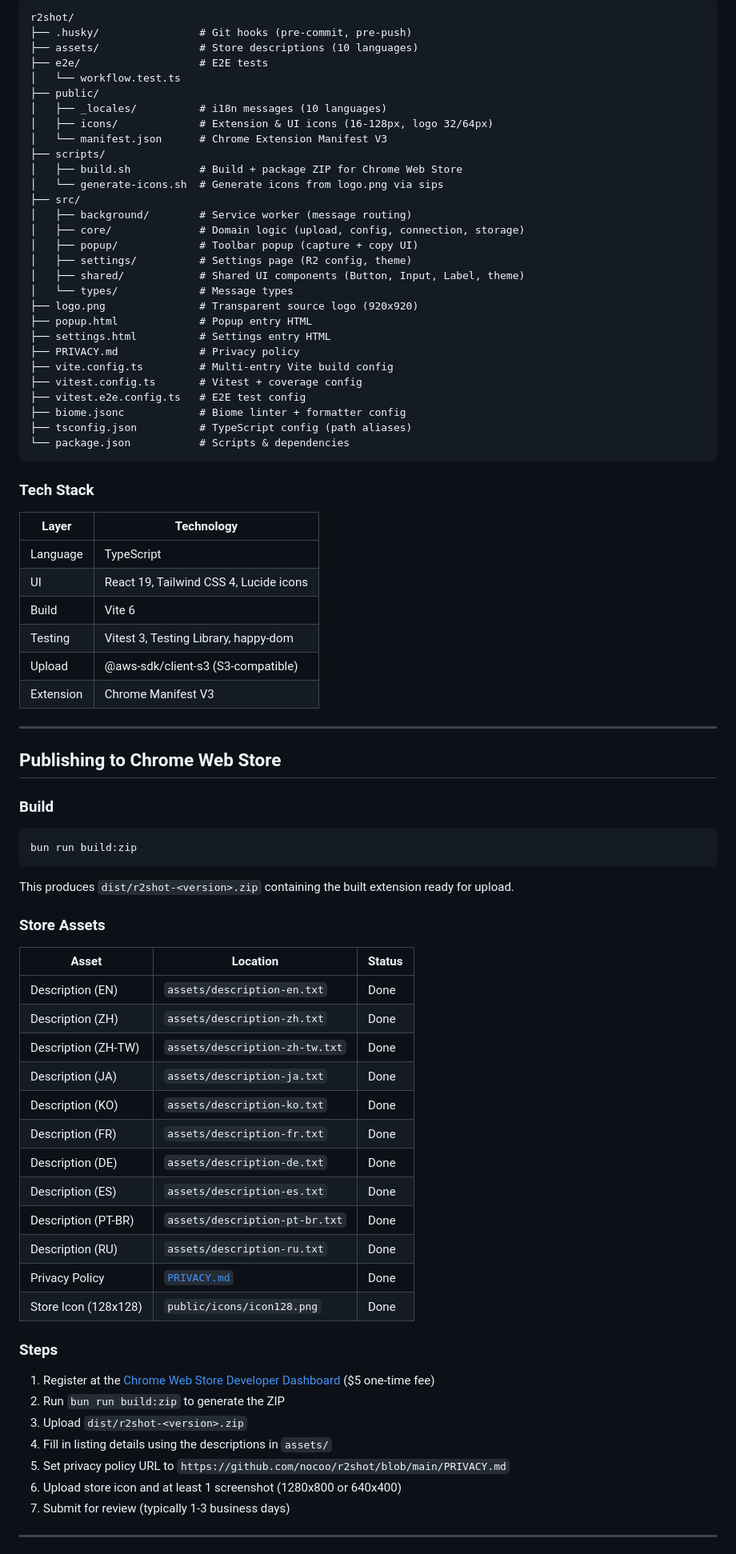
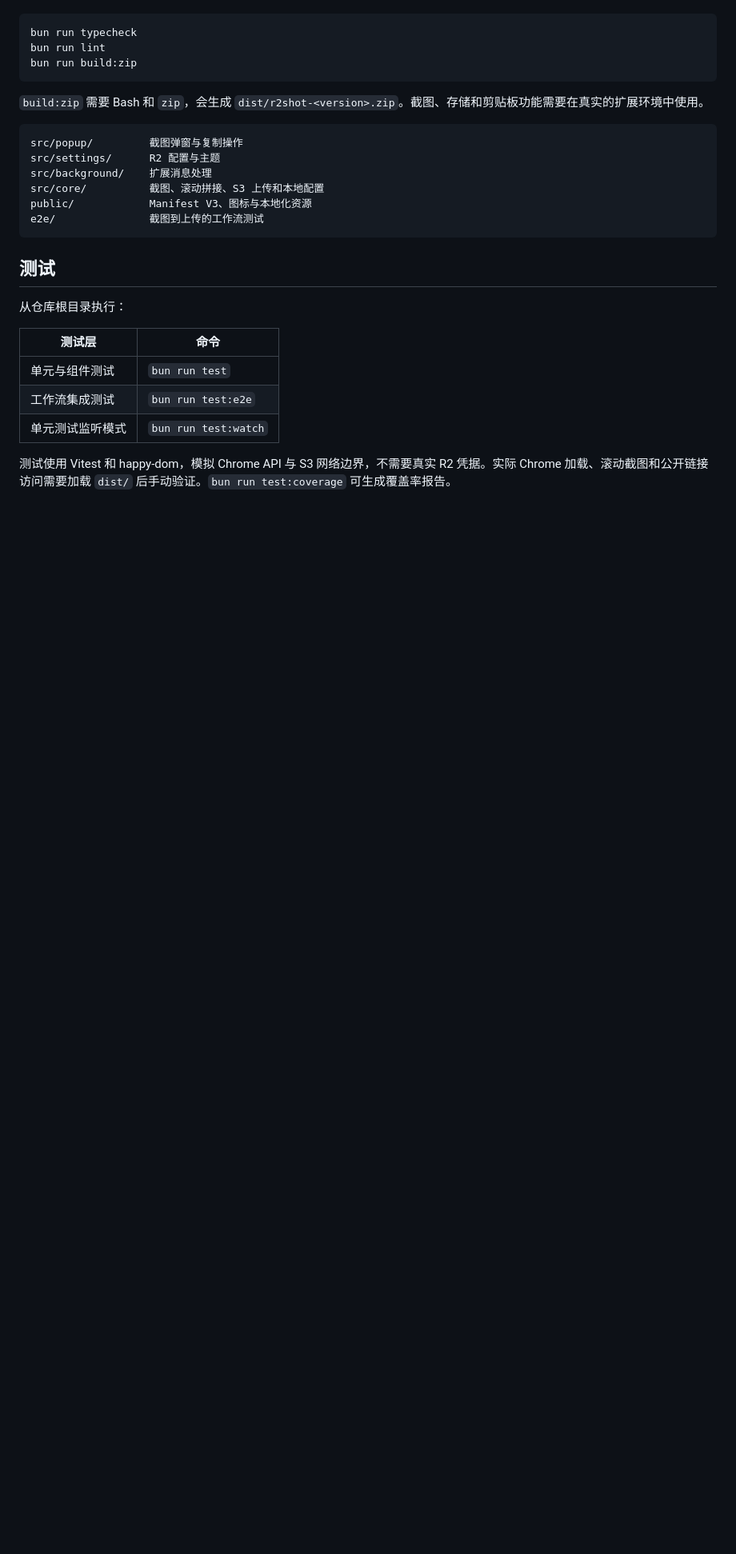
Before and after one commit to nocoo/r2shot, a Markdown page: README.md, the part around one of its changes. Shown at 80% size. GitHub-like rendering; blank space fills up the shorter version.

Commit message:
docs: refresh bilingual project readmes

````diff
--- a/README.md
+++ b/README.md
@@ -99,85 +72,30 @@ All files           |   97.62 |    91.60 |   93.93 |   97.62 |
 
-```
-r2shot/
-├── .husky/                # Git hooks (pre-commit, pre-push)
-├── assets/                # Store descriptions (10 languages)
-├── e2e/                   # E2E tests
-│   └── workflow.test.ts
-├── public/
-│   ├── _locales/          # i18n messages (10 languages)
-│   ├── icons/             # Extension & UI icons (16-128px, logo 32/64px)
-│   └── manifest.json      # Chrome Extension Manifest V3
-├── scripts/
-│   ├── build.sh           # Build + package ZIP for Chrome Web Store
-│   └── generate-icons.sh  # Generate icons from logo.png via sips
-├── src/
-│   ├── background/        # Service worker (message routing)
-│   ├── core/              # Domain logic (upload, config, connection, storage)
-│   ├── popup/             # Toolbar popup (capture + copy UI)
-│   ├── settings/          # Settings page (R2 config, theme)
-│   ├── shared/            # Shared UI components (Button, Input, Label, theme)
-│   └── types/             # Message types
-├── logo.png               # Transparent source logo (920x920)
-├── popup.html             # Popup entry HTML
-├── settings.html          # Settings entry HTML
-├── PRIVACY.md             # Privacy policy
-├── vite.config.ts         # Multi-entry Vite build config
-├── vitest.config.ts       # Vitest + coverage config
-├── vitest.e2e.config.ts   # E2E test config
-├── biome.jsonc            # Biome linter + formatter config
-├── tsconfig.json          # TypeScript config (path aliases)
-└── package.json           # Scripts & dependencies
-```
-
-### Tech Stack
-
-| Layer | Technology |
-|---|---|
-| Language | TypeScript |
-| UI | React 19, Tailwind CSS 4, Lucide icons |
-| Build | Vite 6 |
-| Testing | Vitest 3, Testing Library, happy-dom |
-| Upload | @aws-sdk/client-s3 (S3-compatible) |
-| Extension | Chrome Manifest V3 |
-
----
-
-## Publishing to Chrome Web Store
-
-### Build
-
-```sh
+```bash
+bun run typecheck
+bun run lint
 bun run build:zip
 ```
 
-This produces `dist/r2shot-<version>.zip` containing the built extension ready for upload.
+`build:zip` 需要 Bash 和 `zip`，会生成 `dist/r2shot-<version>.zip`。截图、存储和剪贴板功能需要在真实的扩展环境中使用。
 
-### Store Assets
+```text
+src/popup/         截图弹窗与复制操作
+src/settings/      R2 配置与主题
+src/background/    扩展消息处理
+src/core/          截图、滚动拼接、S3 上传和本地配置
+public/            Manifest V3、图标与本地化资源
+e2e/               截图到上传的工作流测试
+```
 
-| Asset | Location | Status |
-|---|---|---|
-| Description (EN) | `assets/description-en.txt` | Done |
-| Description (ZH) | `assets/description-zh.txt` | Done |
-| Description (ZH-TW) | `assets/description-zh-tw.txt` | Done |
-| Description (JA) | `assets/description-ja.txt` | Done |
-| Description (KO) | `assets/description-ko.txt` | Done |
-| Description (FR) | `assets/description-fr.txt` | Done |
-| Description (DE) | `assets/description-de.txt` | Done |
-| Description (ES) | `assets/description-es.txt` | Done |
-| Description (PT-BR) | `assets/description-pt-br.txt` | Done |
-| Description (RU) | `assets/description-ru.txt` | Done |
-| Privacy Policy | [`PRIVACY.md`](PRIVACY.md) | Done |
-| Store Icon (128x128) | `public/icons/icon128.png` | Done |
+## 测试
 
-### Steps
+从仓库根目录执行：
 
-1. Register at the [Chrome Web Store Developer Dashboard](https://chrome.google.com/webstore/devconsole/) ($5 one-time fee)
-2. Run `bun run build:zip` to generate the ZIP
-3. Upload `dist/r2shot-<version>.zip`
-4. Fill in listing details using the descriptions in `assets/`
-5. Set privacy policy URL to `https://github.com/nocoo/r2shot/blob/main/PRIVACY.md`
-6. Upload store icon and at least 1 screenshot (1280x800 or 640x400)
-7. Submit for review (typically 1-3 business days)
+| 测试层 | 命令 |
+| --- | --- |
+| 单元与组件测试 | `bun run test` |
+| 工作流集成测试 | `bun run test:e2e` |
+| 单元测试监听模式 | `bun run test:watch` |
 
----
+测试使用 Vitest 和 happy-dom，模拟 Chrome API 与 S3 网络边界，不需要真实 R2 凭据。实际 Chrome 加载、滚动截图和公开链接访问需要加载 `dist/` 后手动验证。`bun run test:coverage` 可生成覆盖率报告。
 
````
Also changed, not shown: other parts of README.md (+73 -78 lines), docs/README.en.md (added, +126 -0 lines).
